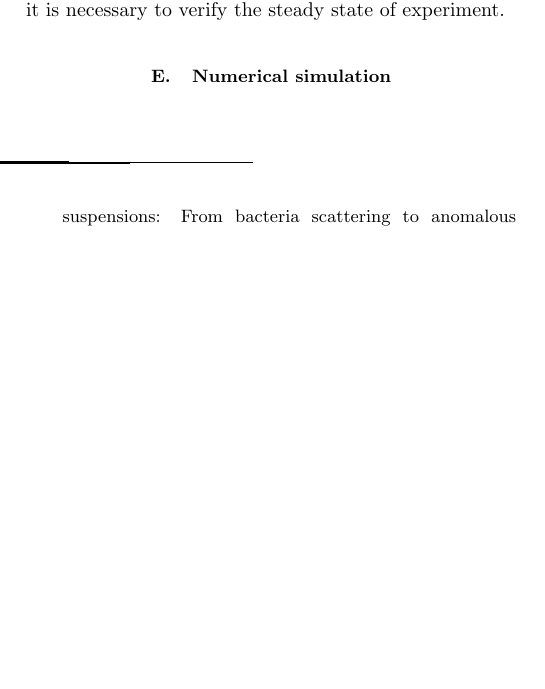
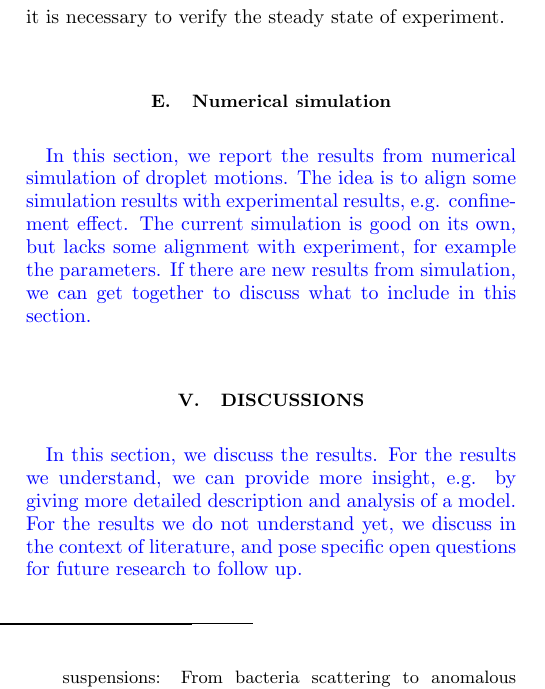
Before and after one commit to ZLoverty/DE_paper, a LaTeX paper (Active_noise_of_a_bacterial_bath.tex): part of one column of page 6 of 6, cut so that both start at the same text, the shorter picture padded with empty space. Compiled offline with pdfLaTeX.

Commit message:
Opening discussion

```diff
--- a/Active_noise_of_a_bacterial_bath.tex
+++ b/Active_noise_of_a_bacterial_bath.tex
@@ -365,9 +365,13 @@ A typical bacterial sample used in our experiment, however, can only last around
 Therefore, it is necessary to verify the steady state of experiment.
 
 \subsection{Numerical simulation}
-% Idea is to align some simulation results with experimental results.
-% The current simulation is good on its own, but lacks some alignment with experiment, for example the parameters.
-% If there are new results from simulation, we can get together to discuss what to include in this section.
+\textcolor{blue}{In this section, we report the results from numerical simulation of droplet motions. The idea is to align some simulation results with experimental results, e.g. confinement effect. The current simulation is good on its own, but lacks some alignment with experiment, for example the parameters. If there are new results from simulation, we can get together to discuss what to include in this section.}
+
+\section{Discussions}
+
+\textcolor{blue}{
+  In this section, we discuss the results. For the results we understand, we can provide more insight, e.g. by giving more detailed description and analysis of a model. For the results we do not understand yet, we discuss in the context of literature, and pose specific open questions for future research to follow up.
+}
 
 
 \bibliography{ref}
```
